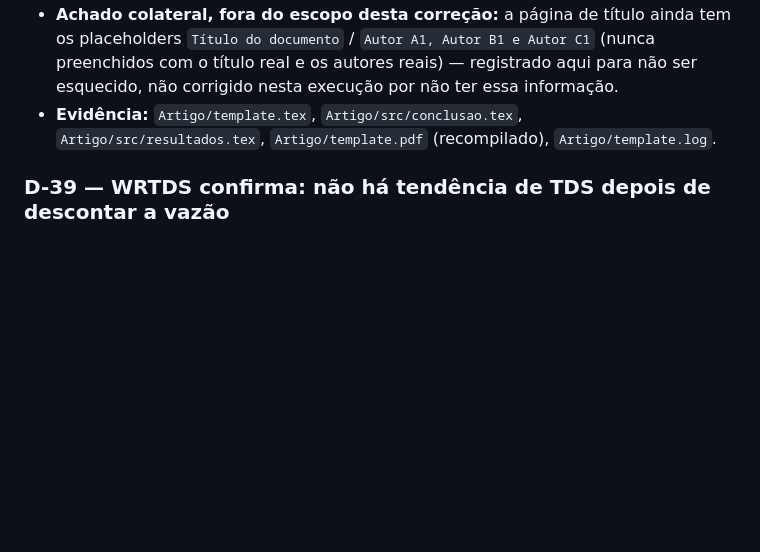
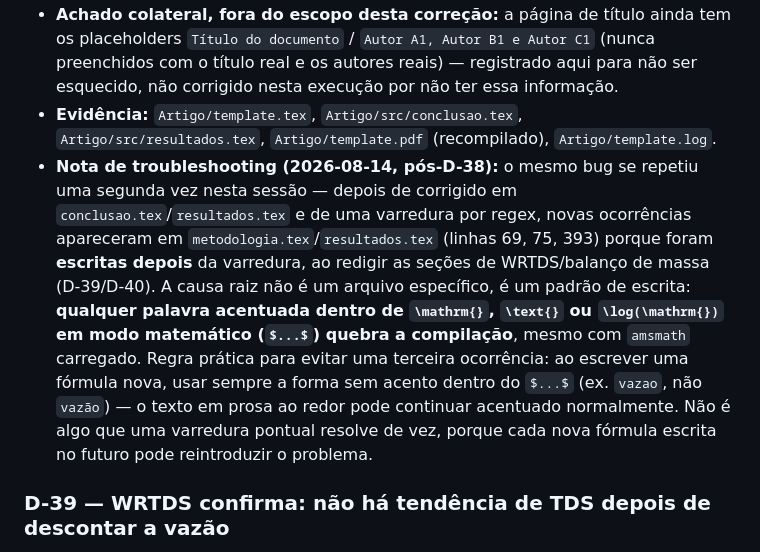
Before and after one commit to igorfnogueira/projeto-aplicado, a Markdown page: Artigo/DECISOES.md, the part around the change. Rendered like a GitHub page; blank space fills up the shorter version.

Commit message:
Registra nota de troubleshooting sobre bug recorrente de acento em modo matematico (LaTeX)
Fechamento de sessao (governanca-docs): adendo a D-38 documentando que o
mesmo bug se repetiu uma segunda vez porque a varredura anterior nao
cobria formulas escritas depois dela -- generaliza a causa raiz (qualquer
palavra acentuada dentro de \mathrm{}/\text{}/\log(\mathrm{}) em modo
matematico) em vez de so registrar a ocorrencia pontual.

Co-Authored-By: Claude Sonnet 5 <noreply@anthropic.com>

```diff
--- a/Artigo/DECISOES.md
+++ b/Artigo/DECISOES.md
@@ -353,6 +353,7 @@
 - **Resultado da recompilação:** ciclo completo (`pdflatex → bibtex → pdflatex → pdflatex`) roda limpo — 0 `Undefined control sequence`, 0 citação/referência não resolvida, as 17 figuras referenciadas em `resultados.tex` todas embutidas, bibliografia com 3 referências numeradas (nenhum `[?]`), 22 páginas, 6 seções na ordem correta (abstract → introdução → trabalhos relacionados → metodologia → resultados → conclusão). `Overfull \hbox` presentes (esperado em layout de duas colunas com tabelas largas) mas não impedem a compilação nem cortam conteúdo visível.
 - **Achado colateral, fora do escopo desta correção:** a página de título ainda tem os placeholders `Título do documento` / `Autor A1, Autor B1 e Autor C1` (nunca preenchidos com o título real e os autores reais) — registrado aqui para não ser esquecido, não corrigido nesta execução por não ter essa informação.
 - **Evidência:** `Artigo/template.tex`, `Artigo/src/conclusao.tex`, `Artigo/src/resultados.tex`, `Artigo/template.pdf` (recompilado), `Artigo/template.log`.
+- **Nota de troubleshooting (2026-08-14, pós-D-38):** o mesmo bug se repetiu uma segunda vez nesta sessão — depois de corrigido em `conclusao.tex`/`resultados.tex` e de uma varredura por regex, novas ocorrências apareceram em `metodologia.tex`/`resultados.tex` (linhas 69, 75, 393) porque foram **escritas depois** da varredura, ao redigir as seções de WRTDS/balanço de massa (D-39/D-40). A causa raiz não é um arquivo específico, é um padrão de escrita: **qualquer palavra acentuada dentro de `\mathrm{}`, `\text{}` ou `\log(\mathrm{})` em modo matemático (`$...$`) quebra a compilação**, mesmo com `amsmath` carregado. Regra prática para evitar uma terceira ocorrência: ao escrever uma fórmula nova, usar sempre a forma sem acento dentro do `$...$` (ex. `vazao`, não `vazão`) — o texto em prosa ao redor pode continuar acentuado normalmente. Não é algo que uma varredura pontual resolve de vez, porque cada nova fórmula escrita no futuro pode reintroduzir o problema.
 
 ### D-39 — WRTDS confirma: não há tendência de TDS depois de descontar a vazão
 - **Data:** 2026-08-14 · **Status:** Decidida (`prompt_wrtds_balanco_cenarios.md`, Tarefa 1)
```
